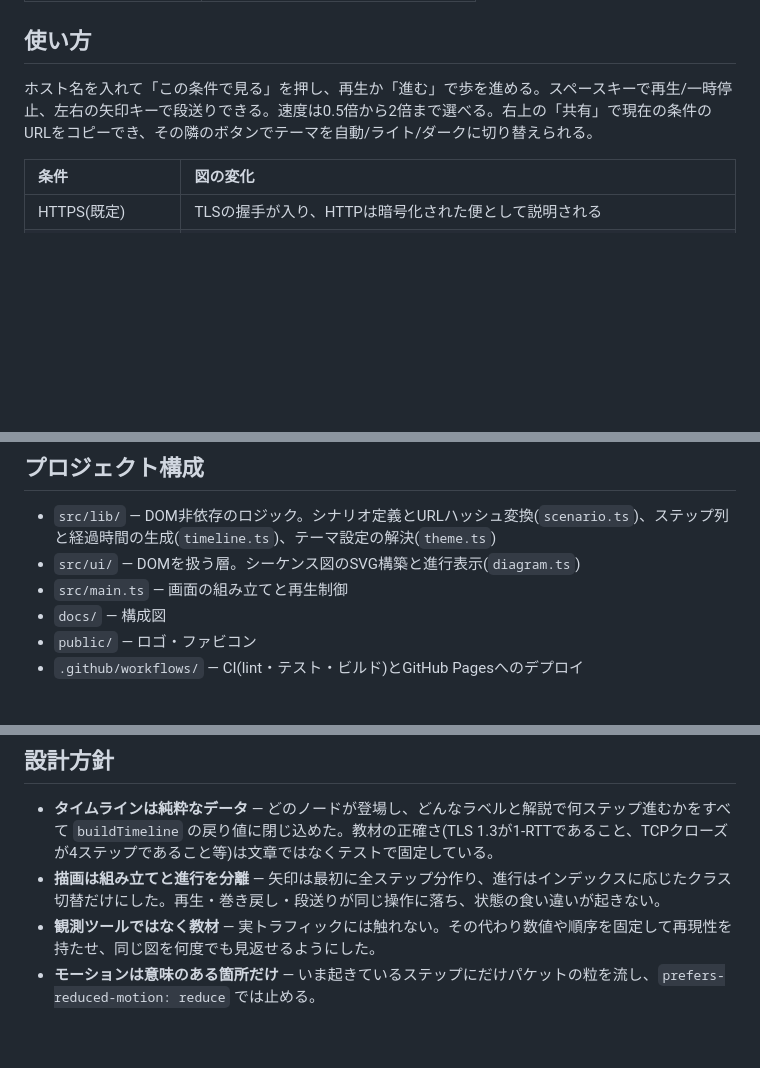
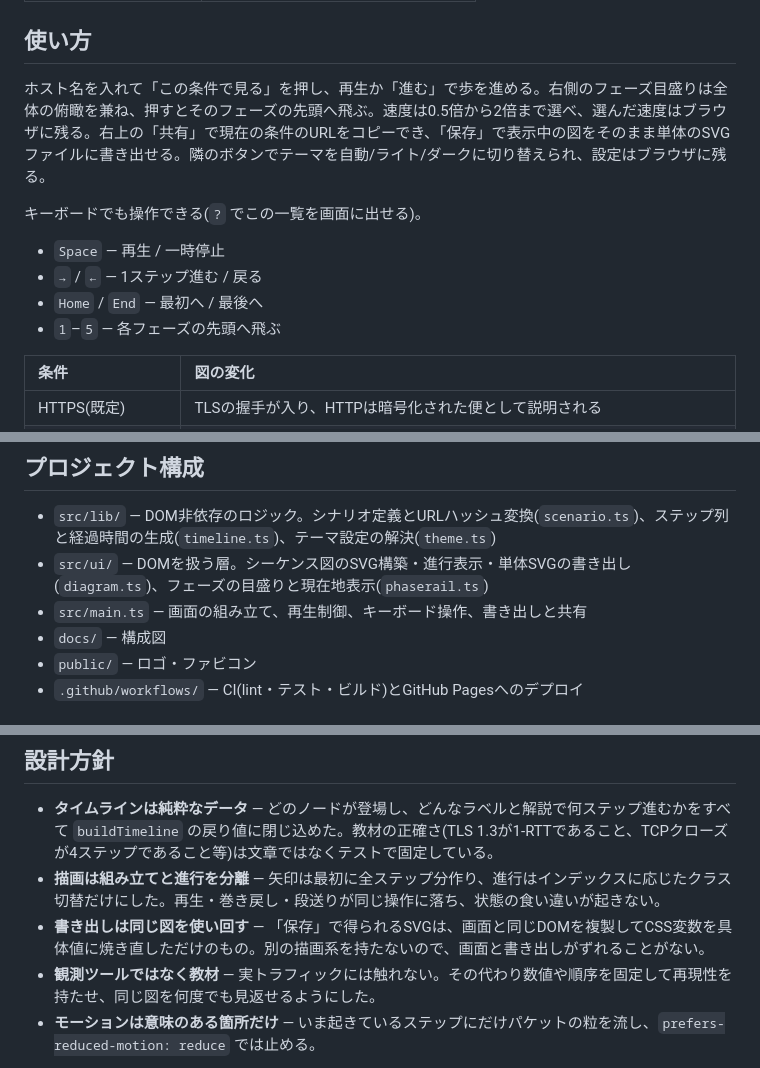
Before and after one commit to miruky/wirewalk, a Markdown page: README.md, 3 parts joined by grey strips. GitHub-like rendering; blank space fills up the shorter version.

Commit message:
新機能(保存・目盛り・ショートカット)を使い方に反映

```diff
--- a/README.md
+++ b/README.md
@@ -37,7 +37,14 @@ wirewalk は、ブラウザがWebサーバと話し始めるまでの裏側を
 
 ## 使い方
 
-ホスト名を入れて「この条件で見る」を押し、再生か「進む」で歩を進める。スペースキーで再生/一時停止、左右の矢印キーで段送りできる。速度は0.5倍から2倍まで選べる。右上の「共有」で現在の条件のURLをコピーでき、その隣のボタンでテーマを自動/ライト/ダークに切り替えられる。
+ホスト名を入れて「この条件で見る」を押し、再生か「進む」で歩を進める。右側のフェーズ目盛りは全体の俯瞰を兼ね、押すとそのフェーズの先頭へ飛ぶ。速度は0.5倍から2倍まで選べ、選んだ速度はブラウザに残る。右上の「共有」で現在の条件のURLをコピーでき、「保存」で表示中の図をそのまま単体のSVGファイルに書き出せる。隣のボタンでテーマを自動/ライト/ダークに切り替えられ、設定はブラウザに残る。
+
+キーボードでも操作できる(`?` でこの一覧を画面に出せる)。
+
+- `Space` — 再生 / 一時停止
+- `→` / `←` — 1ステップ進む / 戻る
+- `Home` / `End` — 最初へ / 最後へ
+- `1`–`5` — 各フェーズの先頭へ飛ぶ
 
 | 条件              | 図の変化                                                                     |
 | :---------------- | :--------------------------------------------------------------------------- |
@@ -62,8 +69,8 @@ TCPクローズ         4ステップ(FIN / ACK / FIN / ACK)
 ## プロジェクト構成
 
 - `src/lib/` — DOM非依存のロジック。シナリオ定義とURLハッシュ変換(`scenario.ts`)、ステップ列と経過時間の生成(`timeline.ts`)、テーマ設定の解決(`theme.ts`)
-- `src/ui/` — DOMを扱う層。シーケンス図のSVG構築と進行表示(`diagram.ts`)
-- `src/main.ts` — 画面の組み立てと再生制御
+- `src/ui/` — DOMを扱う層。シーケンス図のSVG構築・進行表示・単体SVGの書き出し(`diagram.ts`)、フェーズの目盛りと現在地表示(`phaserail.ts`)
+- `src/main.ts` — 画面の組み立て、再生制御、キーボード操作、書き出しと共有
 - `docs/` — 構成図
 - `public/` — ロゴ・ファビコン
 - `.github/workflows/` — CI(lint・テスト・ビルド)とGitHub Pagesへのデプロイ
@@ -107,6 +114,7 @@ GitHub Pagesのようにサブパスへ配信する場合は `WIREWALK_BASE=/wir
 
 - **タイムラインは純粋なデータ** — どのノードが登場し、どんなラベルと解説で何ステップ進むかをすべて `buildTimeline` の戻り値に閉じ込めた。教材の正確さ(TLS 1.3が1-RTTであること、TCPクローズが4ステップであること等)は文章ではなくテストで固定している。
 - **描画は組み立てと進行を分離** — 矢印は最初に全ステップ分作り、進行はインデックスに応じたクラス切替だけにした。再生・巻き戻し・段送りが同じ操作に落ち、状態の食い違いが起きない。
+- **書き出しは同じ図を使い回す** — 「保存」で得られるSVGは、画面と同じDOMを複製してCSS変数を具体値に焼き直しただけのもの。別の描画系を持たないので、画面と書き出しがずれることがない。
 - **観測ツールではなく教材** — 実トラフィックには触れない。その代わり数値や順序を固定して再現性を持たせ、同じ図を何度でも見返せるようにした。
 - **モーションは意味のある箇所だけ** — いま起きているステップにだけパケットの粒を流し、`prefers-reduced-motion: reduce` では止める。
 
```
